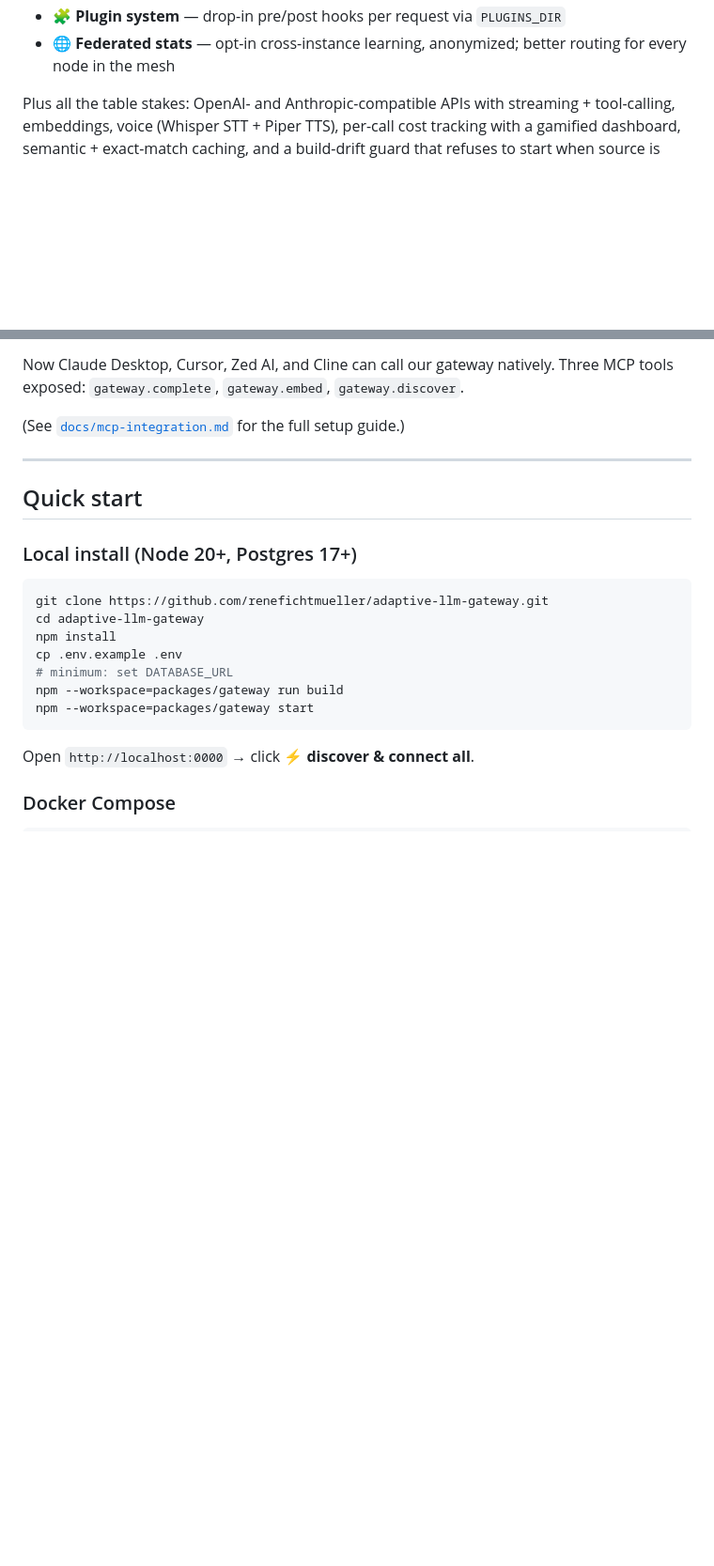
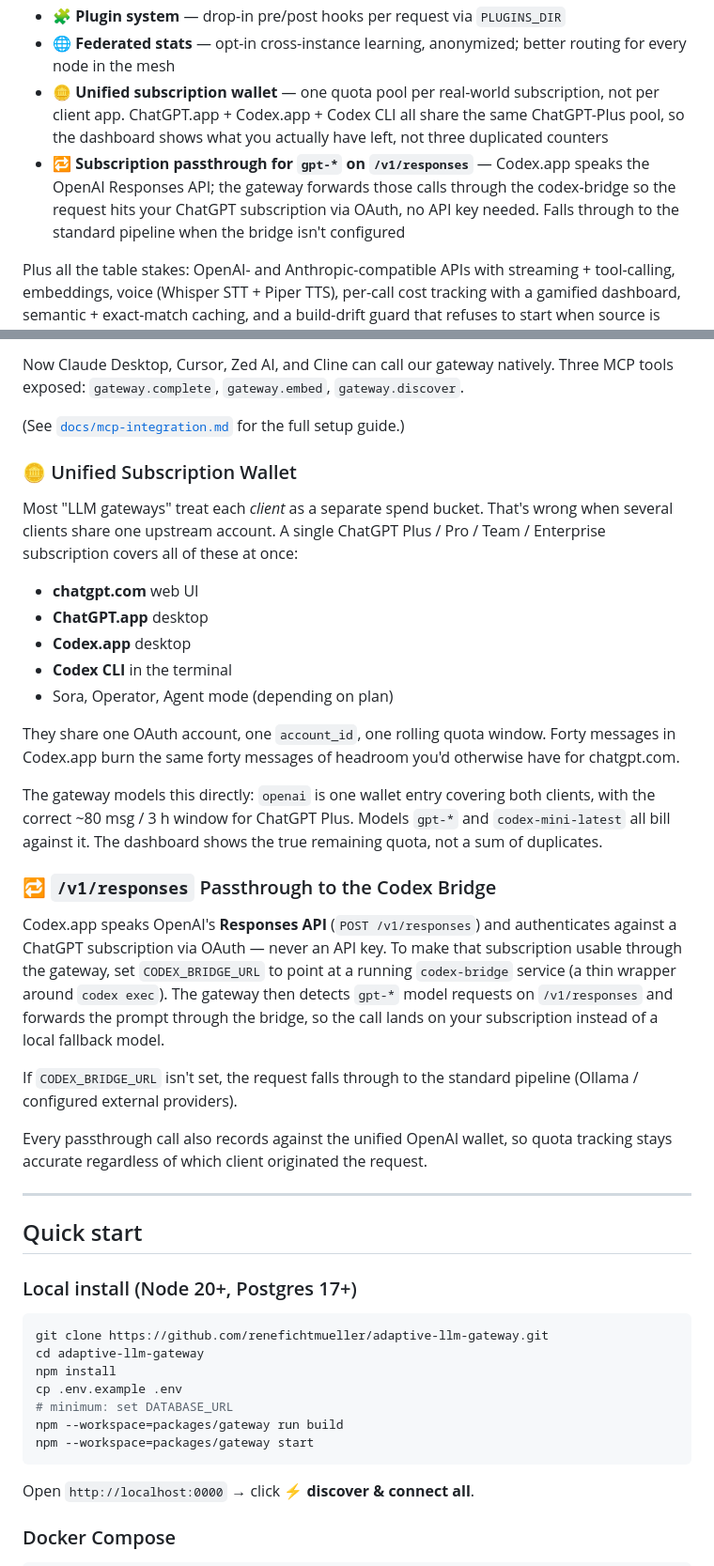
Before and after one commit to renefichtmueller/adaptive-llm-gateway, a Markdown page: README.md, 2 parts joined by grey strips. Shown at 94% size. Drawn GitHub-style; blank space fills up the shorter version.

Commit message:
docs: document unified subscription wallet + /v1/responses passthrough
Adds two features to the README headline list and gives them dedicated
sections:

- 🪙 Unified subscription wallet — explains why ChatGPT + Codex map to
  one quota pool instead of two duplicate wallet entries
- 🔁 /v1/responses passthrough — explains how Codex.app routes through
  CODEX_BRIDGE_URL to hit a ChatGPT subscription via OAuth, and how the
  call falls through to the standard pipeline when the bridge isn't
  configured

Also adds two new rows to the feature comparison table so the unique
capabilities show up against LiteLLM / Portkey / OneAPI / OpenRouter.

```diff
--- a/README.md
+++ b/README.md
@@ -35,6 +35,8 @@ Every IDE plugin and agent framework wants its own integration, none of them kno
 - 🔌 **MCP server mode** — gateway exposes itself as a Model Context Protocol server (HTTP + SSE + stdio), callable natively from Claude Desktop / Cursor / Zed AI / Cline
 - 🧩 **Plugin system** — drop-in pre/post hooks per request via `PLUGINS_DIR`
 - 🌐 **Federated stats** — opt-in cross-instance learning, anonymized; better routing for every node in the mesh
+- 🪙 **Unified subscription wallet** — one quota pool per real-world subscription, not per client app. ChatGPT.app + Codex.app + Codex CLI all share the same ChatGPT-Plus pool, so the dashboard shows what you actually have left, not three duplicated counters
+- 🔁 **Subscription passthrough for `gpt-*` on `/v1/responses`** — Codex.app speaks the OpenAI Responses API; the gateway forwards those calls through the codex-bridge so the request hits your ChatGPT subscription via OAuth, no API key needed. Falls through to the standard pipeline when the bridge isn't configured
 
 Plus all the table stakes: OpenAI- and Anthropic-compatible APIs with streaming + tool-calling, embeddings, voice (Whisper STT + Piper TTS), per-call cost tracking with a gamified dashboard, semantic + exact-match caching, and a build-drift guard that refuses to start when source is newer than compiled output.
 
@@ -158,6 +162,28 @@ Reads `llm_calls` every 15 min, groups by (`task_type`, `model_used`), computes
 Now Claude Desktop, Cursor, Zed AI, and Cline can call our gateway natively. Three MCP tools exposed: `gateway.complete`, `gateway.embed`, `gateway.discover`.
 
 (See [`docs/mcp-integration.md`](docs/mcp-integration.md) for the full setup guide.)
+
+### 🪙 Unified Subscription Wallet
+
+Most "LLM gateways" treat each *client* as a separate spend bucket. That's wrong when several clients share one upstream account. A single ChatGPT Plus / Pro / Team / Enterprise subscription covers all of these at once:
+
+- **chatgpt.com** web UI
+- **ChatGPT.app** desktop
+- **Codex.app** desktop
+- **Codex CLI** in the terminal
+- Sora, Operator, Agent mode (depending on plan)
+
+They share one OAuth account, one `account_id`, one rolling quota window. Forty messages in Codex.app burn the same forty messages of headroom you'd otherwise have for chatgpt.com.
+
+The gateway models this directly: `openai` is one wallet entry covering both clients, with the correct ~80 msg / 3 h window for ChatGPT Plus. Models `gpt-*` and `codex-mini-latest` all bill against it. The dashboard shows the true remaining quota, not a sum of duplicates.
+
+### 🔁 `/v1/responses` Passthrough to the Codex Bridge
+
+Codex.app speaks OpenAI's **Responses API** (`POST /v1/responses`) and authenticates against a ChatGPT subscription via OAuth — never an API key. To make that subscription usable through the gateway, set `CODEX_BRIDGE_URL` to point at a running `codex-bridge` service (a thin wrapper around `codex exec`). The gateway then detects `gpt-*` model requests on `/v1/responses` and forwards the prompt through the bridge, so the call lands on your subscription instead of a local fallback model.
+
+If `CODEX_BRIDGE_URL` isn't set, the request falls through to the standard pipeline (Ollama / configured external providers).
+
+Every passthrough call also records against the unified OpenAI wallet, so quota tracking stays accurate regardless of which client originated the request.
 
 ---
 
```
Also changed, not shown: other parts of README.md (+2 -0 lines).
